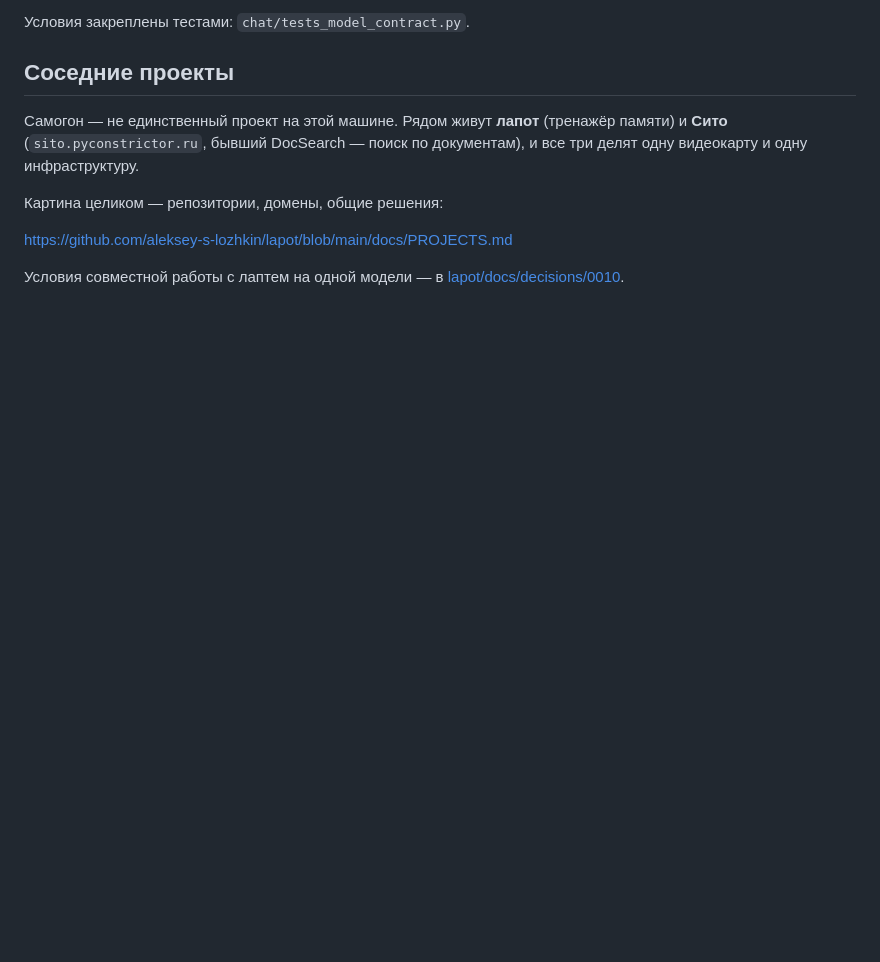
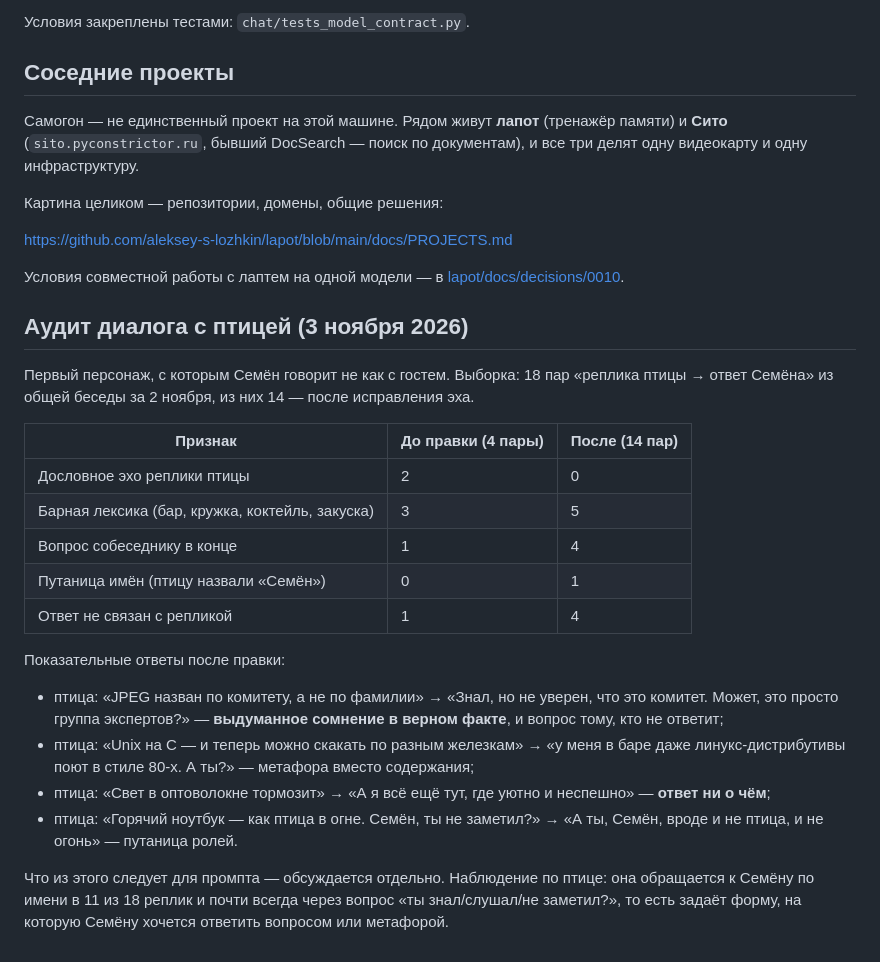
Before and after one commit to aleksey-s-lozhkin/samogon-chat, a Markdown page: docs/bartender-quality.md, the part around the change. GitHub-like rendering; blank space fills up the shorter version.

```diff
--- a/docs/bartender-quality.md
+++ b/docs/bartender-quality.md
@@ -225,3 +225,35 @@ python deployment/ollama/benchmark_evaluate.py benchmark-results.jsonl
 
 Условия совместной работы с лаптем на одной модели — в
 [lapot/docs/decisions/0010](https://github.com/aleksey-s-lozhkin/lapot/blob/main/docs/decisions/0010-one-model-for-two-apps.md).
+
+## Аудит диалога с птицей (3 ноября 2026)
+
+Первый персонаж, с которым Семён говорит не как с гостем. Выборка: 18 пар
+«реплика птицы → ответ Семёна» из общей беседы за 2 ноября, из них 14 — после
+исправления эха.
+
+| Признак | До правки (4 пары) | После (14 пар) |
+|---|---|---|
+| Дословное эхо реплики птицы | 2 | 0 |
+| Барная лексика (бар, кружка, коктейль, закуска) | 3 | 5 |
+| Вопрос собеседнику в конце | 1 | 4 |
+| Путаница имён (птицу назвали «Семён») | 0 | 1 |
+| Ответ не связан с репликой | 1 | 4 |
+
+Показательные ответы после правки:
+
+- птица: «JPEG назван по комитету, а не по фамилии» → «Знал, но не уверен, что
+  это комитет. Может, это просто группа экспертов?» — **выдуманное сомнение в
+  верном факте**, и вопрос тому, кто не ответит;
+- птица: «Unix на C — и теперь можно скакать по разным железкам» → «у меня в
+  баре даже линукс-дистрибутивы поют в стиле 80-х. А ты?» — метафора вместо
+  содержания;
+- птица: «Свет в оптоволокне тормозит» → «А я всё ещё тут, где уютно и
+  неспешно» — **ответ ни о чём**;
+- птица: «Горячий ноутбук — как птица в огне. Семён, ты не заметил?» → «А ты,
+  Семён, вроде и не птица, и не огонь» — путаница ролей.
+
+Что из этого следует для промпта — обсуждается отдельно. Наблюдение по птице:
+она обращается к Семёну по имени в 11 из 18 реплик и почти всегда через вопрос
+«ты знал/слушал/не заметил?», то есть задаёт форму, на которую Семёну хочется
+ответить вопросом или метафорой.
```
Also changed, not shown: memory.md (+29 -0 lines).
